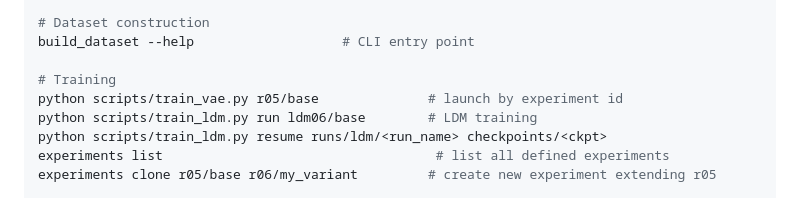
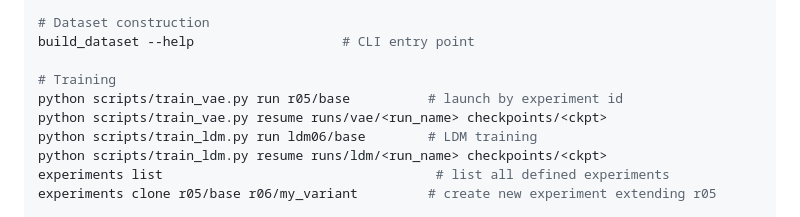
Before and after one commit to jorgecabrejas7/GenAI, a Markdown page: docs/DEVELOPMENT.md, the part around the change. GitHub-like rendering.

Commit message:
docs: the VAE launch command needs its subcommand
train_vae.py takes {list,runs,show,run,resume,clone,menu,eval}; the documented
`python scripts/train_vae.py r05/base` exits with an argparse error. Found when
launching r08. The LDM line two rows down already had it right.

Co-Authored-By: Claude Opus 5 (1M context) <noreply@anthropic.com>
Claude-Session: https://claude.ai/code/session_014P5C5wyeTd2GwZHBkR2wCH

```diff
--- a/docs/DEVELOPMENT.md
+++ b/docs/DEVELOPMENT.md
@@ -19,7 +19,8 @@ pytest tests/ -k "test_vae_output"     # filter by name
 build_dataset --help                   # CLI entry point
 
 # Training
-python scripts/train_vae.py r05/base              # launch by experiment id
+python scripts/train_vae.py run r05/base          # launch by experiment id
+python scripts/train_vae.py resume runs/vae/<run_name> checkpoints/<ckpt>
 python scripts/train_ldm.py run ldm06/base        # LDM training
 python scripts/train_ldm.py resume runs/ldm/<run_name> checkpoints/<ckpt>
 experiments list                                   # list all defined experiments
```
